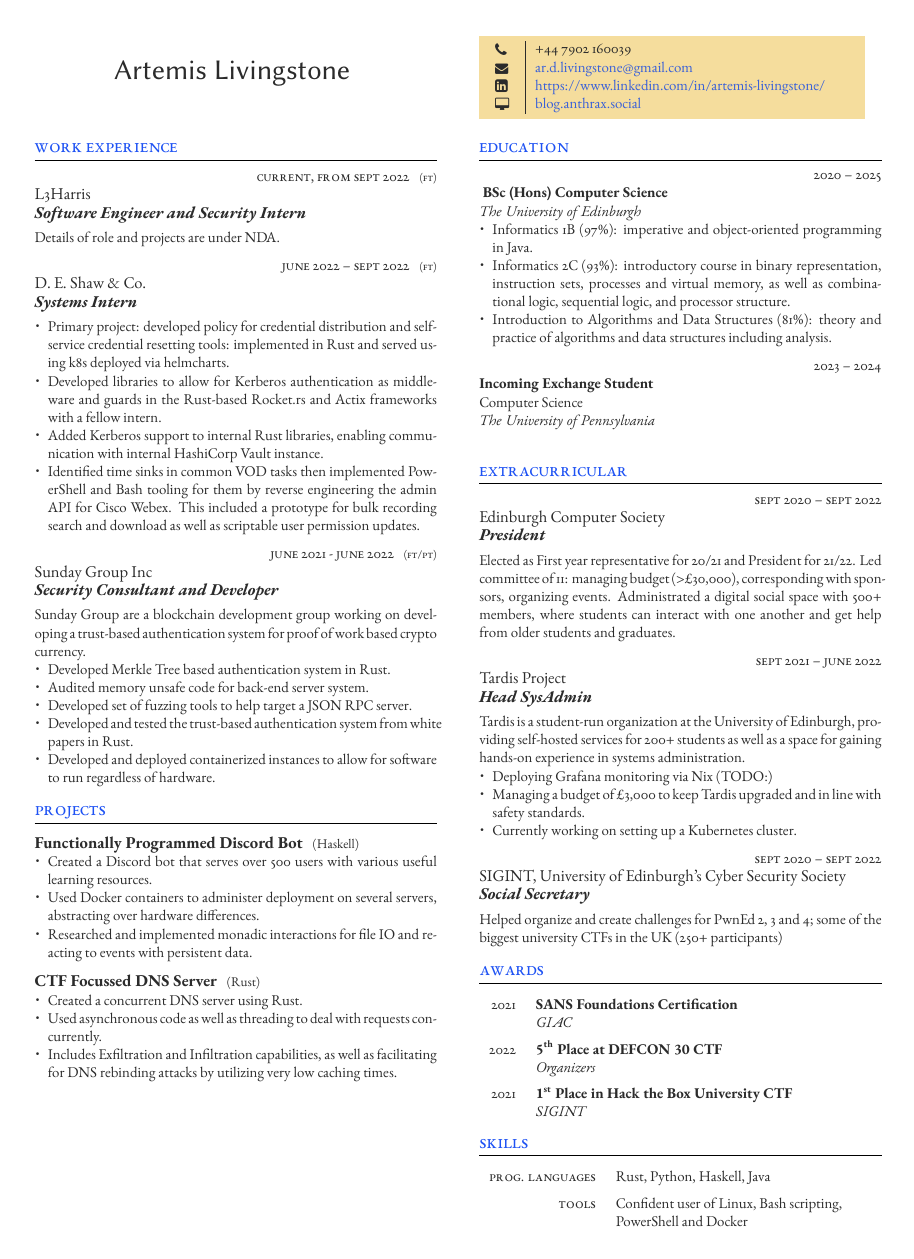
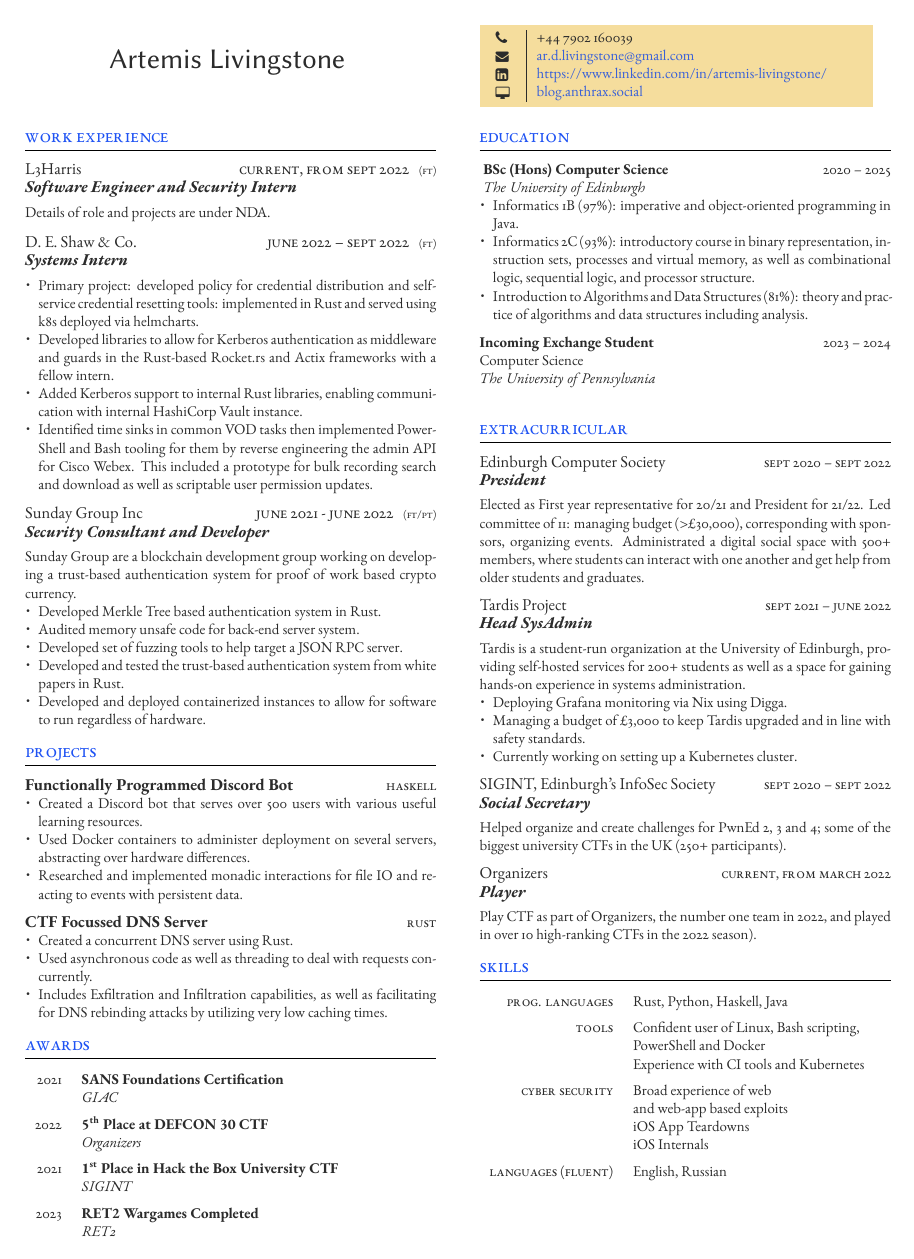
Before and after one commit to social-anthrax/cv-2023, a LaTeX document (template.tex, which reads FreemanCV.cls): page 1 of 2. Compiled offline with XeLaTeX.

Commit message:
one page!

```diff
--- a/FreemanCV.cls
+++ b/FreemanCV.cls
@@ -36,6 +36,7 @@
 \setlength{\parindent}{0pt} % Paragraph indentation
 
 \usepackage{supertabular} % Required for the supertabular environment which allows tables to span multiple pages so sections with tables correctly wrap across pages
+\usepackage{tabularx}
 
 \usepackage{extsizes} % Allows using more default font sizes as a class option
 
@@ -47,10 +48,10 @@
 
 \usepackage[
 	a4paper, % Paper size
-	top=1.75cm, % Top margin
-	bottom=1.75cm, % Bottom margin
-	left=1.5cm, % Left margin
-	right=1.5cm, % Right margin
+	top=1.5cm, % Top margin
+	bottom=1.5cm, % Bottom margin
+	left=1.3cm, % Left margin
+	right=1.3cm, % Right margin
 	footskip=1cm, % Space from the bottom margin to the baseline of the footer
 	headsep=0.5cm, % Space from the top margin to the baseline of the header
 	headheight=1cm, % Height of the header
@@ -171,8 +172,7 @@
 
 % Command for adding a new job entry (work experience)
 \newcommand{\jobentry}[5]{
-	{\raggedleft\textsc{#1\expandafter\ifstrequal\expandafter{#2}{}{}{\hspace{6pt}\footnotesize{(#2)}}}\par} % Duration and conditional full time/part time text
-	\expandafter\ifstrequal\expandafter{#3}{}{}{{\raggedright\large #3}\\} % Employer
+	{\large #3 \hfill\textsc{#1\expandafter\ifstrequal\expandafter{#2}{}{}{\hspace{6pt}\footnotesize{(#2)}}}\par} % Duration and conditional full time/part time text
 	\expandafter\ifstrequal\expandafter{#4}{}{}{{\raggedright\large\textit{\textbf{#4}}}\\[4pt]} % Job title
 	\expandafter\ifstrequal\expandafter{#5}{}{}{#5} % Description
 	\medskip % Vertical whitespace
@@ -180,8 +180,7 @@
 
 % Command for entering a new qualification (education)
 \newcommand{\qualificationentry}[6]{
-	{\raggedleft\textsc{#1{\hspace{6pt}}}\\} % Duration
-	\expandafter\ifstrequal\expandafter{#2}{}{}{ \textbf{#2}\\} % Duration and degree
+	{{\textbf{#2}}\hfill\textsc{#1}\par}
 	\expandafter\ifstrequal\expandafter{#3}{}{}{ {\small\textsc{#3}}\\} % Honors, achievements or distinctions (e.g. first class honors)
 	\expandafter\ifstrequal\expandafter{#4}{}{}{ #4\\} % Department
 	\expandafter\ifstrequal\expandafter{#5}{}{}{ \textit{#5}\\} % Institution
@@ -202,14 +201,13 @@
 }
 
 \newcommand{\devproject}[3]{
-	{\large{\textbf{#1}\expandafter\ifstrequal\expandafter\textbf{#2}{}{}{\hspace{6pt}\small{(#2)}}}\par} % Duration and conditional full time/part time text
+	{{\large{\textbf{#1}}}\hfill\textsc{#2}\par}
 	\expandafter\ifstrequal\expandafter{#3}{}{}{#3} % Description
 	\medskip % Vertical whitespace
 }
 
 \newcommand{\extracurricularentry}[4]{
-	{\raggedleft\textsc{#1{\hspace{6pt}}}\\} % Duration
-	\expandafter\ifstrequal\expandafter{#2}{}{}{{\raggedright\large #2}\\} % Society name
+	{{\large#2}\hfill\textsc{#1}\par}
 	\expandafter\ifstrequal\expandafter{#3}{}{}{{\raggedright\large\textit{\textbf{#3}}}\\[4pt]} % Job title
 	\expandafter\ifstrequal\expandafter{#4}{}{}{#4} % Description
 	\medskip % Vertical whitespace
--- a/template.tex
+++ b/template.tex
@@ -137,6 +139,39 @@
 		\end{itemize}
 }
 
+\section{Awards}
+
+% This section is laid out using a table. A \tableentry command adds lines with the following parameters:
+
+%\tableentry{Heading}{Content}{spaceafter}
+% All 3 parameters must be supplied but any can be empty if you don't need them
+% A "spaceafter" value in the third parameter will add some vertical space -- this is to be used between headings, leave it empty for no extra space
+
+%------------------------------------------------
+
+\begin{supertabular}{r l} % Start a table with two columns, the table will ensure everything is aligned
+
+	%------------------------------------------------
+
+	\tableentry{2021}{\textbf{SANS Foundations Certification}}{}
+	\tableentry{}{\textit{GIAC}}{spaceafter}
+
+	%------------------------------------------------
+
+	\tableentry{2022}{\textbf{5\textsuperscript{th} Place at DEFCON 30 CTF }}{}
+	\tableentry{}{\textit{Organizers}}{spaceafter}
+
+	%------------------------------------------------
+
+	\tableentry{2021}{\textbf{1\textsuperscript{st} Place in Hack the Box University CTF}}{}
+	\tableentry{}{\textit{SIGINT}}{spaceafter}
+
+	%------------------------------------------------
+
+	\tableentry{2023}{\textbf{RET2 Wargames Completed}}{}
+	\tableentry{}{\textit{RET2}}{spaceafter}
+
+\end{supertabular}
 
 % %----------------------------------------------------------------------------------------
 % %	REFERENCES
@@ -275,53 +310,27 @@
 \extracurricularentry{Sept 2021 -- June 2022}{Tardis Project}{Head SysAdmin}{
 	Tardis is a student-run organization at the University of Edinburgh, providing self-hosted services for 200+ students as well as a space for gaining hands-on experience in systems administration.
 	\begin{itemize}[noitemsep, topsep=0pt, partopsep=0pt, leftmargin=8pt]
-		\item Deploying Grafana monitoring via Nix (TODO:)
+		\item Deploying Grafana monitoring via Nix using Digga.
 		\item Managing a budget of £3,000 to keep Tardis upgraded and in line with safety standards.
 		\item Currently working on setting up a Kubernetes cluster.
 	\end{itemize}
 }
 
-\extracurricularentry{Sept 2020 -- Sept 2022}{SIGINT, University of Edinburgh's Cyber Security Society}
+\extracurricularentry{Sept 2020 -- Sept 2022}{SIGINT, Edinburgh's InfoSec Society}
 	{Social Secretary}
 	{
-		Helped organize and create challenges for PwnEd 2, 3 and 4; some of the biggest university CTFs in the UK (250+ participants)
+		Helped organize and create challenges for PwnEd 2, 3 and 4; some of the biggest university CTFs in the UK (250+ participants).
 	}
 
+\extracurricularentry{Current, From March 2022}{Organizers}{Player}
+{
+		Play CTF as part of Organizers, the number one team in 2022, and played in over 10 high-ranking CTFs in the 2022 season).
+}
 
 %----------------------------------------------------------------------------------------
 %	AWARDS
 %----------------------------------------------------------------------------------------
 
-\section{Awards}
-
-% This section is laid out using a table. A \tableentry command adds lines with the following parameters:
-
-%\tableentry{Heading}{Content}{spaceafter}
-% All 3 parameters must be supplied but any can be empty if you don't need them
-% A "spaceafter" value in the third parameter will add some vertical space -- this is to be used between headings, leave it empty for no extra space
-
-%------------------------------------------------
-
-\begin{supertabular}{r l} % Start a table with two columns, the table will ensure everything is aligned
-
-	%------------------------------------------------
-
-	\tableentry{2021}{\textbf{SANS Foundations Certification}}{}
-	\tableentry{}{\textit{GIAC}}{spaceafter}
-
-	%------------------------------------------------
-
-	\tableentry{2022}{\textbf{5\textsuperscript{th} Place at DEFCON 30 CTF }}{}
-	\tableentry{}{\textit{Organizers}}{spaceafter}
-
-	%------------------------------------------------
-
-	\tableentry{2021}{\textbf{1\textsuperscript{st} Place in Hack the Box University CTF}}{}
-	\tableentry{}{\textit{SIGINT}}{spaceafter}
-
-	%------------------------------------------------
-
-\end{supertabular}
 
 %----------------------------------------------------------------------------------------
 %	SKILLS
```
Also changed, not shown: template.tex (4 more changed lines).
